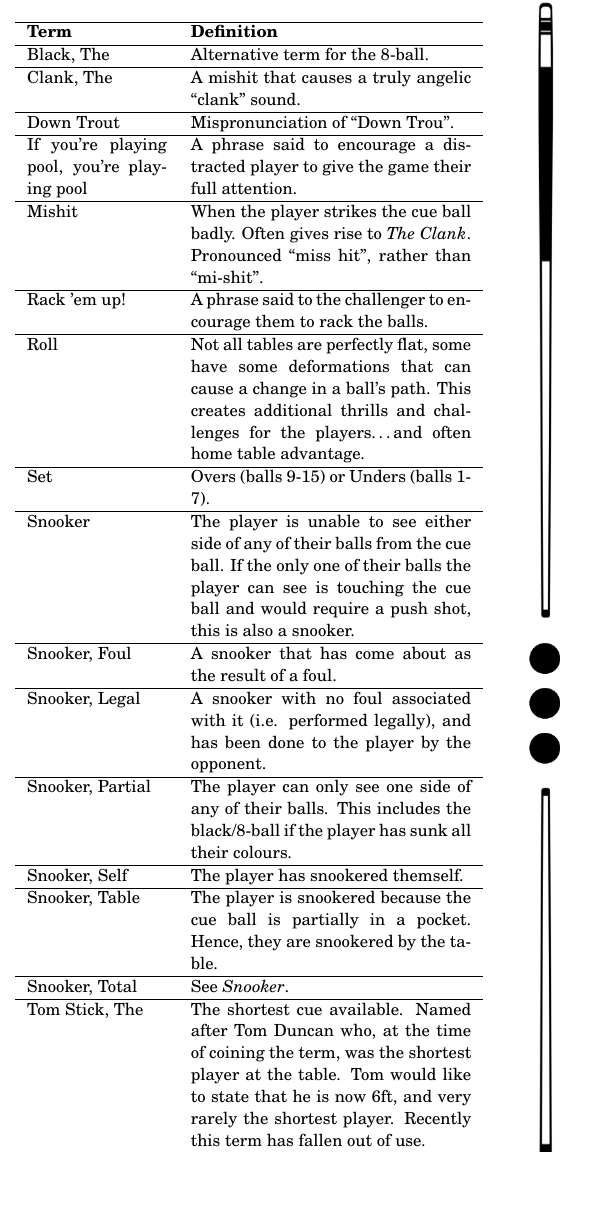
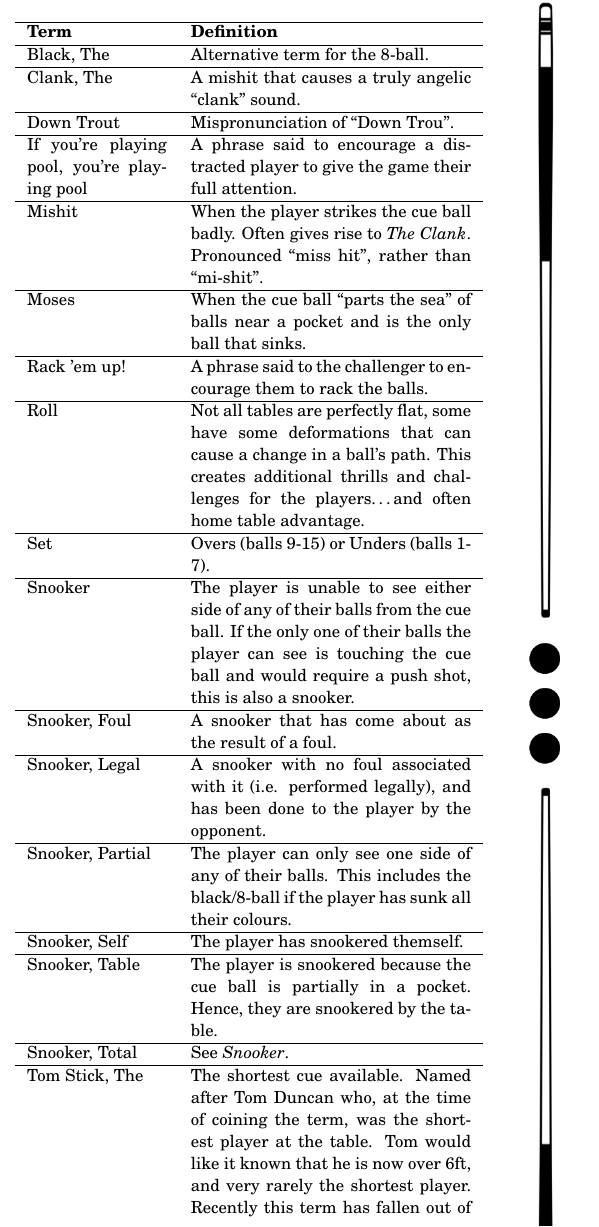
Before and after one commit to Leowpd/pool-rulebook, a LaTeX document (pool_rules.tex): part of one column of page 5 of 5, cut so that both start at the same text, the shorter picture padded with empty space. Compiled offline with pdfLaTeX.

Commit message:
Added moses defn

```diff
--- a/pool_rules.tex
+++ b/pool_rules.tex
@@ -251,6 +251,7 @@ Last Revision: \currentversiondate.
       Down Trout & Mispronunciation of “Down Trou”. \\ \hline
       If you're playing pool, you're playing pool & A phrase said to encourage a distracted player to give the game their full attention. \\ \hline
       Mishit & When the player strikes the cue ball badly. Often gives rise to \emph{The Clank}. Pronounced “miss hit”, rather than “mi-shit”.\\ \hline
+      Moses & When the cue ball “parts the sea” of balls near a pocket and is the only ball that sinks. \\ \hline
       Rack 'em up! & A phrase said to the challenger to encourage them to rack the balls. \\ \hline
       Roll & Not all tables are perfectly flat, some have some deformations that can cause a change in a ball's path. This creates additional thrills and challenges for the players\dots and often home table advantage.\\ \hline
       Set & Overs (balls 9-15) or Unders (balls 1-7). \\ \hline
@@ -261,7 +262,7 @@ Last Revision: \currentversiondate.
       Snooker, Self & The player has snookered themself. \\ \hline
       Snooker, Table & The player is snookered because the cue ball is partially in a pocket. Hence, they are snookered by the table.\\ \hline
       Snooker, Total & See \emph{Snooker}. \\ \hline
-      Tom Stick, The & The shortest cue available. Named after Tom Duncan who, at the time of coining the term, was the shortest player at the table. Tom would like to state that he is now 6ft, and very rarely the shortest player. Recently this term has fallen out of use. \\ \hline
+      Tom Stick, The & The shortest cue available. Named after Tom Duncan who, at the time of coining the term, was the shortest player at the table. Tom would like it known that he is now over 6ft, and very rarely the shortest player. Recently this term has fallen out of use. \\ \hline
       White, The & Alternative term for the Cue Ball. \\ \hline
     \end{tabular}
 \end{center}
```
Also changed, not shown: pool_rules.pdf.
